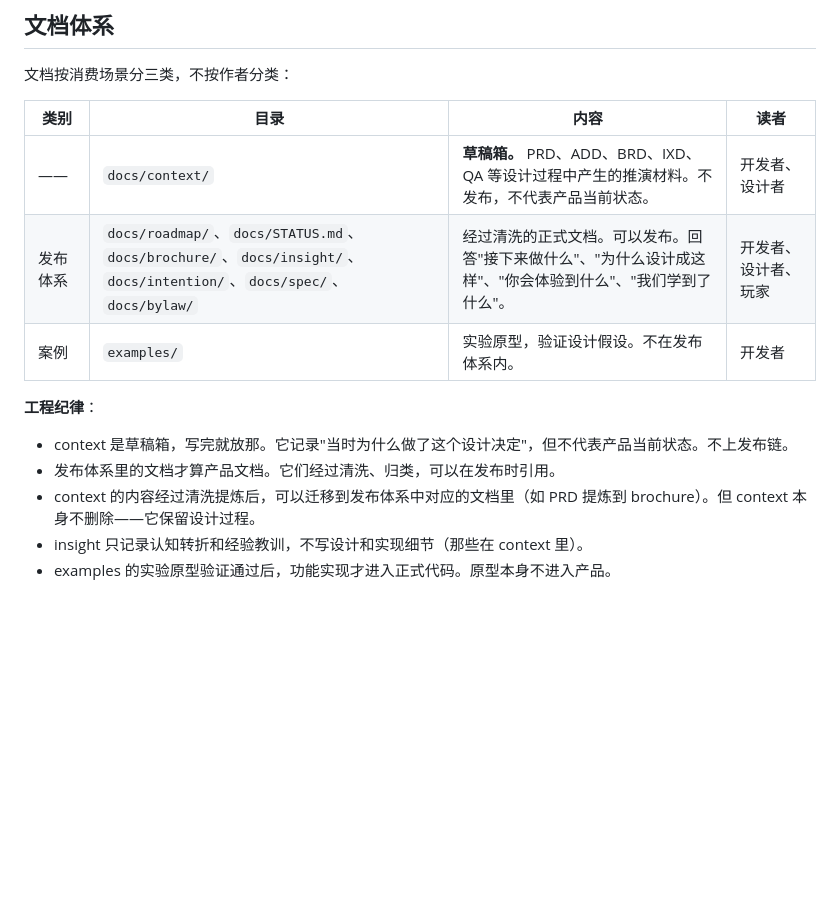
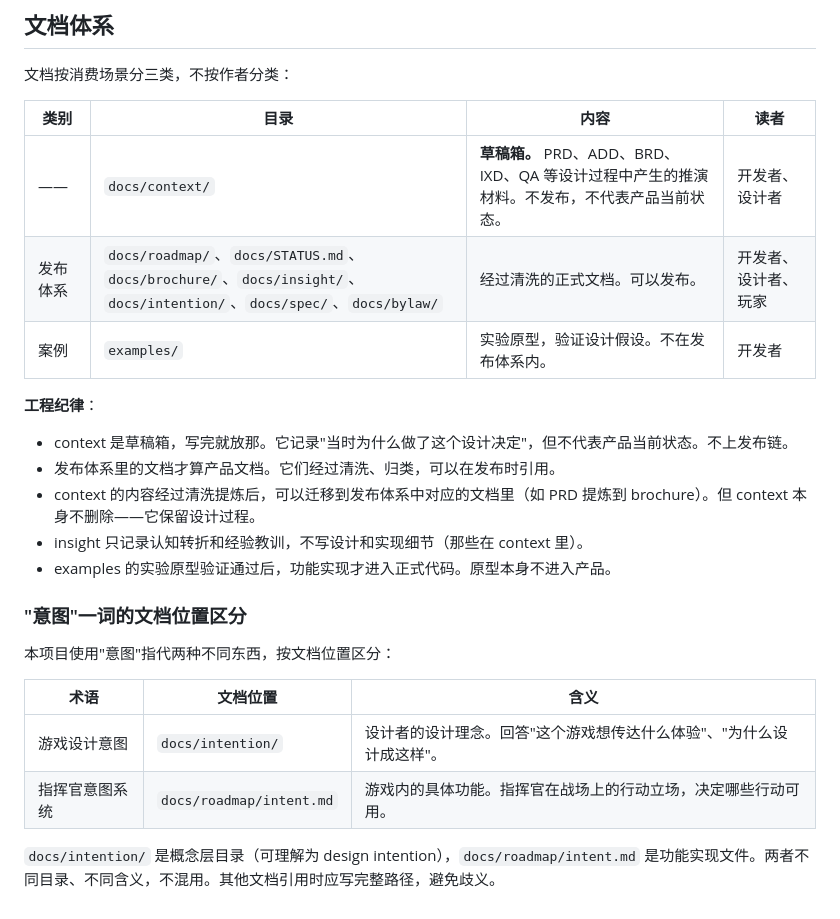
Before and after one commit to quanttide/qtgame-war, a Markdown page: AGENTS.md, the part around the change. Rendered like a GitHub page; blank space fills up the shorter version.

Commit message:
docs: 区分游戏设计意图和指挥官意图系统
AGENTS.md 新增 "意图"一词的文档位置区分小节：
- docs/intention/ 是设计概念层（design intention）
- docs/roadmap/intent.md 是功能规划层

```diff
--- a/AGENTS.md
+++ b/AGENTS.md
@@ -155,7 +155,7 @@
 | 类别 | 目录 | 内容 | 读者 |
 |------|------|------|------|
 | —— | `docs/context/` | **草稿箱。** PRD、ADD、BRD、IXD、QA 等设计过程中产生的推演材料。不发布，不代表产品当前状态。 | 开发者、设计者 |
-| 发布体系 | `docs/roadmap/`、`docs/STATUS.md`、`docs/brochure/`、`docs/insight/`、`docs/intention/`、`docs/spec/`、`docs/bylaw/` | 经过清洗的正式文档。可以发布。回答"接下来做什么"、"为什么设计成这样"、"你会体验到什么"、"我们学到了什么"。 | 开发者、设计者、玩家 |
+| 发布体系 | `docs/roadmap/`、`docs/STATUS.md`、`docs/brochure/`、`docs/insight/`、`docs/intention/`、`docs/spec/`、`docs/bylaw/` | 经过清洗的正式文档。可以发布。 | 开发者、设计者、玩家 |
 | 案例 | `examples/` | 实验原型，验证设计假设。不在发布体系内。 | 开发者 |
 
 **工程纪律**：
@@ -164,3 +164,14 @@
 - context 的内容经过清洗提炼后，可以迁移到发布体系中对应的文档里（如 PRD 提炼到 brochure）。但 context 本身不删除——它保留设计过程。
 - insight 只记录认知转折和经验教训，不写设计和实现细节（那些在 context 里）。
 - examples 的实验原型验证通过后，功能实现才进入正式代码。原型本身不进入产品。
+
+### "意图"一词的文档位置区分
+
+本项目使用"意图"指代两种不同东西，按文档位置区分：
+
+| 术语 | 文档位置 | 含义 |
+|------|---------|------|
+| 游戏设计意图 | `docs/intention/` | 设计者的设计理念。回答"这个游戏想传达什么体验"、"为什么设计成这样"。 |
+| 指挥官意图系统 | `docs/roadmap/intent.md` | 游戏内的具体功能。指挥官在战场上的行动立场，决定哪些行动可用。 |
+
+`docs/intention/` 是概念层目录（可理解为 design intention），`docs/roadmap/intent.md` 是功能实现文件。两者不同目录、不同含义，不混用。其他文档引用时应写完整路径，避免歧义。
```
